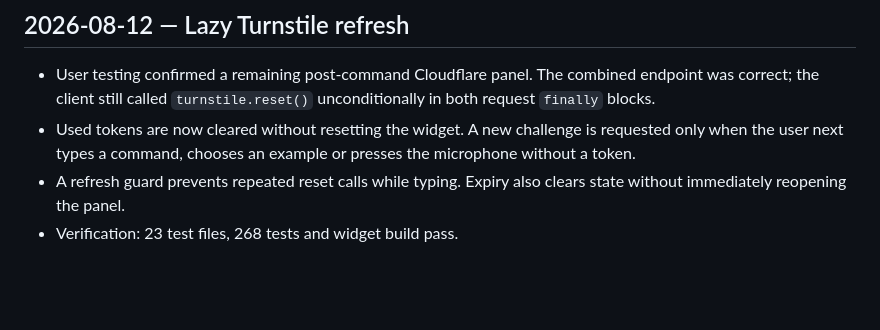
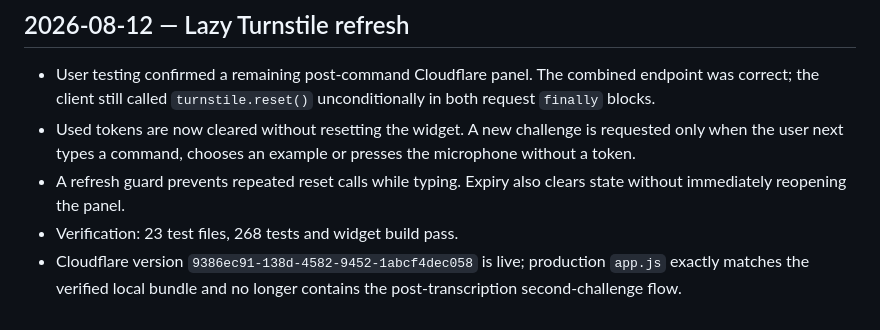
Before and after one commit to Murkin1980/mebelflow-ai, a Markdown page: SESSION_NOTES.md, the part around the change. Rendered like a GitHub page; blank space fills up the shorter version.

Commit message:
docs: record lazy Turnstile deployment

```diff
--- a/SESSION_NOTES.md
+++ b/SESSION_NOTES.md
@@ -528,3 +528,4 @@ Stage 9C реализовал Firestore-backed lease locks, idempotency, RPM и
 - Used tokens are now cleared without resetting the widget. A new challenge is requested only when the user next types a command, chooses an example or presses the microphone without a token.
 - A refresh guard prevents repeated reset calls while typing. Expiry also clears state without immediately reopening the panel.
 - Verification: 23 test files, 268 tests and widget build pass.
+- Cloudflare version `9386ec91-138d-4582-9452-1abcf4dec058` is live; production `app.js` exactly matches the verified local bundle and no longer contains the post-transcription second-challenge flow.
```
